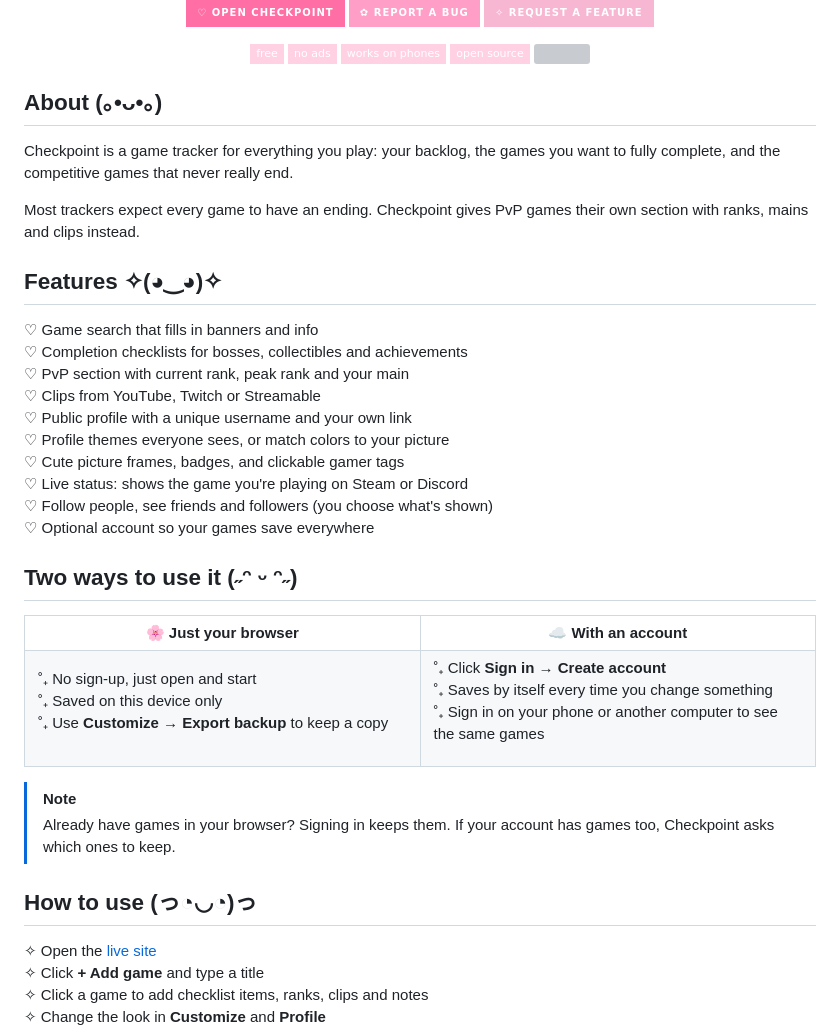
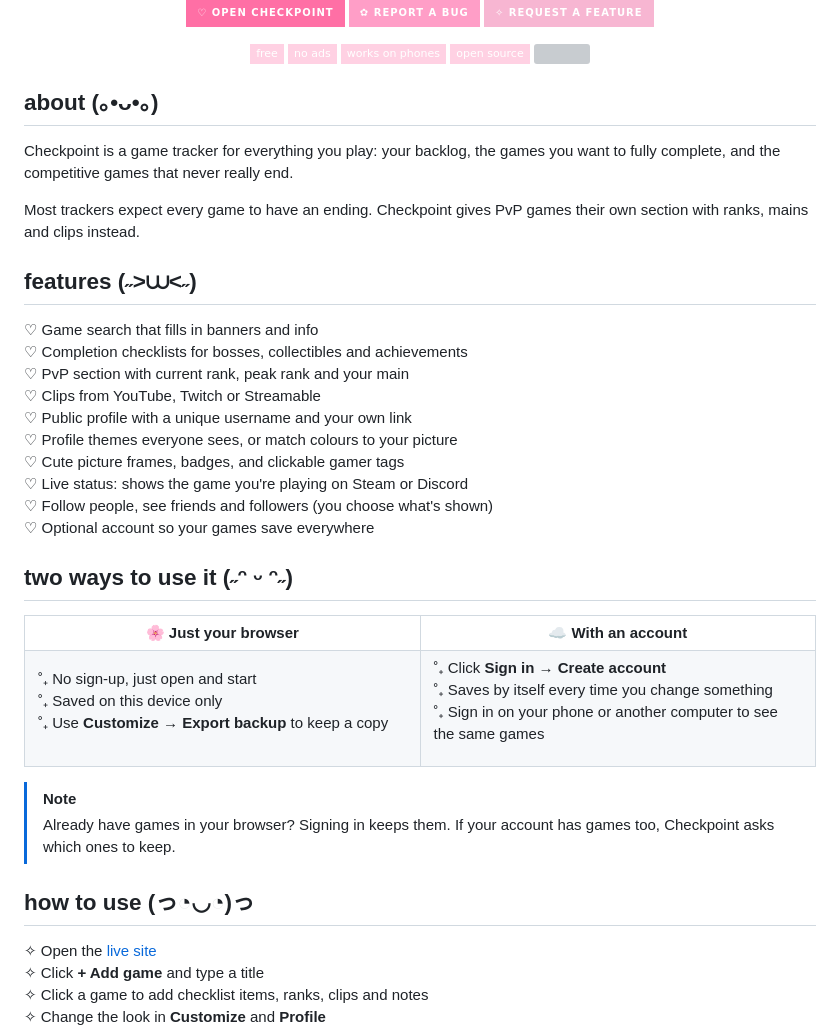
Before and after one commit to aegyoer/checkpoint, a Markdown page: README.md, the part around one of its changes. Rendered like a GitHub page; badges without logos; grey boxes are pictures that could not be loaded.

Commit message:
Update section headings to lowercase

```diff
--- a/README.md
+++ b/README.md
@@ -21,26 +21,26 @@
 
 </div>
 
-## About (｡•ᴗ•｡)
+## about (｡•ᴗ•｡)
 
 Checkpoint is a game tracker for everything you play: your backlog, the games you want to fully complete, and the competitive games that never really end.
 
 Most trackers expect every game to have an ending. Checkpoint gives PvP games their own section with ranks, mains and clips instead.
 
-## Features ✧(◕‿◕)✧
+## features (˶>⩊<˶)
 
 ♡ Game search that fills in banners and info<br>
 ♡ Completion checklists for bosses, collectibles and achievements<br>
 ♡ PvP section with current rank, peak rank and your main<br>
 ♡ Clips from YouTube, Twitch or Streamable<br>
 ♡ Public profile with a unique username and your own link<br>
-♡ Profile themes everyone sees, or match colors to your picture<br>
+♡ Profile themes everyone sees, or match colours to your picture<br>
 ♡ Cute picture frames, badges, and clickable gamer tags<br>
 ♡ Live status: shows the game you're playing on Steam or Discord<br>
 ♡ Follow people, see friends and followers (you choose what's shown)<br>
 ♡ Optional account so your games save everywhere
 
-## Two ways to use it (˶ᵔ ᵕ ᵔ˶)
+## two ways to use it (˶ᵔ ᵕ ᵔ˶)
 
 <table>
 <tr>
@@ -68,7 +68,7 @@ Most trackers expect every game to have an ending. Checkpoint gives PvP games th
 > [!NOTE]
 > Already have games in your browser? Signing in keeps them. If your account has games too, Checkpoint asks which ones to keep.
 
-## How to use (っ◔◡◔)っ
+## how to use (っ◔◡◔)っ
 
 ✧ Open the [live site](https://aegyoer.github.io/checkpoint/)<br>
 ✧ Click **+ Add game** and type a title<br>
```
Also changed, not shown: other parts of README.md (+1 -1 lines).
